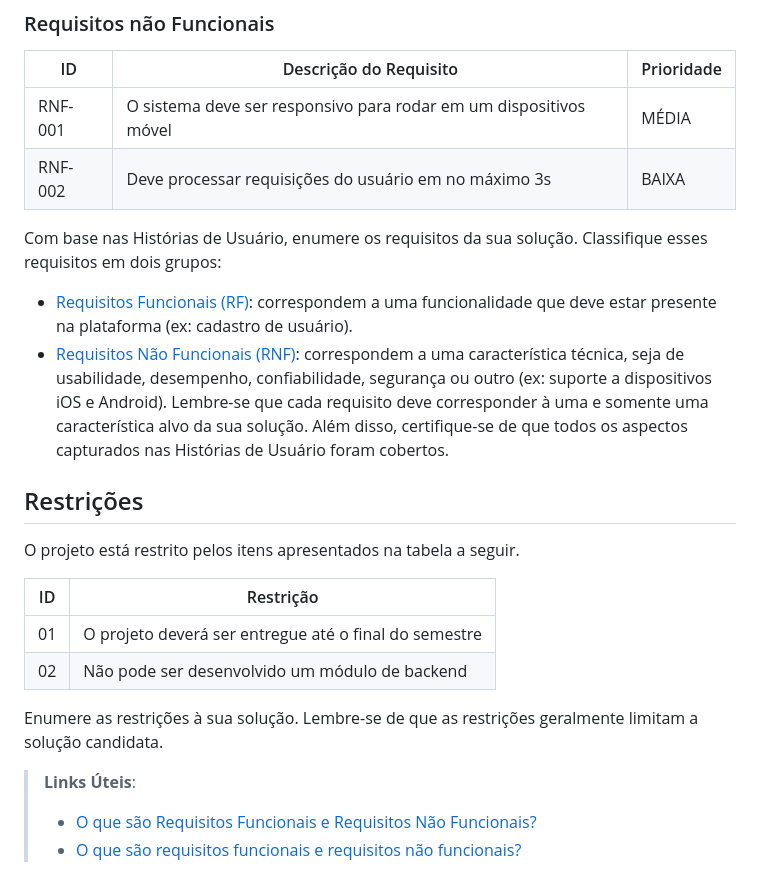
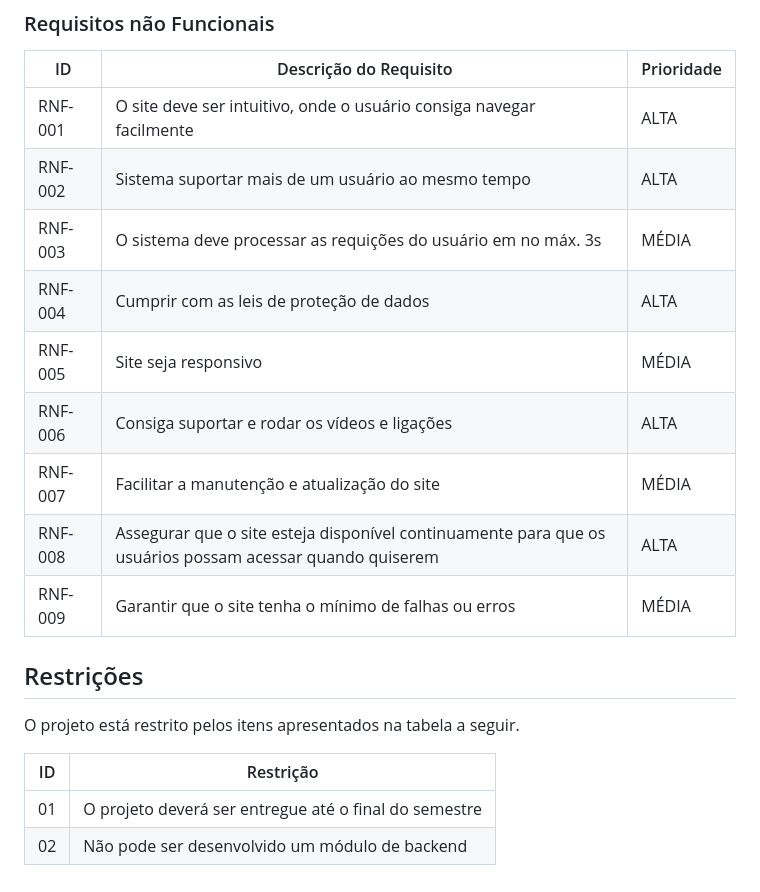
Before and after one commit to ICEI-PUC-Minas-PBR-ADS/pbr-ads-2024-1-1-ti-aw-t1-pbr-ads-2024-1-1-ti-aw-healthtips, a Markdown page: docs/02-Especificação do Projeto.md, the part around one of its changes. GitHub-like rendering.

```diff
--- a/docs/02-Especificação do Projeto.md
+++ b/docs/02-Especificação do Projeto.md
@@ -56,23 +72,16 @@ As tabelas que se seguem apresentam os requisitos funcionais e não funcionais q
 
 |ID     | Descrição do Requisito  |Prioridade |
 |-------|-------------------------|----|
-|RNF-001| O sistema deve ser responsivo para rodar em um dispositivos móvel | MÉDIA |
-|RNF-002| Deve processar requisições do usuário em no máximo 3s |  BAIXA |
+|RNF-001| O site deve ser intuitivo, onde o usuário consiga navegar facilmente | ALTA |
+|RNF-002| Sistema suportar mais de um usuário ao mesmo tempo |  ALTA |
+|RNF-003| O sistema deve processar as requições do usuário em no máx. 3s | MÉDIA |
+|RNF-004| Cumprir com as leis de proteção de dados | ALTA |
+|RNF-005| Site seja responsivo| MÉDIA |
+|RNF-006| Consiga suportar e rodar os vídeos e ligações| ALTA |
+|RNF-007| Facilitar a manutenção e atualização do site | MÉDIA |
+|RNF-008| Assegurar que o site esteja disponível continuamente para que os usuários possam acessar quando quiserem |ALTA|
+|RNF-009| Garantir que o site tenha o mínimo de falhas ou erros | MÉDIA |
 
-Com base nas Histórias de Usuário, enumere os requisitos da sua solução. Classifique esses requisitos em dois grupos:
-
-- [Requisitos Funcionais
- (RF)](https://pt.wikipedia.org/wiki/Requisito_funcional):
- correspondem a uma funcionalidade que deve estar presente na
-  plataforma (ex: cadastro de usuário).
-- [Requisitos Não Funcionais
-  (RNF)](https://pt.wikipedia.org/wiki/Requisito_n%C3%A3o_funcional):
-  correspondem a uma característica técnica, seja de usabilidade,
-  desempenho, confiabilidade, segurança ou outro (ex: suporte a
-  dispositivos iOS e Android).
-Lembre-se que cada requisito deve corresponder à uma e somente uma
-característica alvo da sua solução. Além disso, certifique-se de que
-todos os aspectos capturados nas Histórias de Usuário foram cobertos.
 
 ## Restrições
 
@@ -82,10 +91,3 @@ O projeto está restrito pelos itens apresentados na tabela a seguir.
 |--|-------------------------------------------------------|
 |01| O projeto deverá ser entregue até o final do semestre |
 |02| Não pode ser desenvolvido um módulo de backend        |
-
-
-Enumere as restrições à sua solução. Lembre-se de que as restrições geralmente limitam a solução candidata.
-
-> **Links Úteis**:
-> - [O que são Requisitos Funcionais e Requisitos Não Funcionais?](https://codificar.com.br/requisitos-funcionais-nao-funcionais/)
-> - [O que são requisitos funcionais e requisitos não funcionais?](https://analisederequisitos.com.br/requisitos-funcionais-e-requisitos-nao-funcionais-o-que-sao/)
```
Also changed, not shown: other parts of docs/02-Especificação do Projeto.md (+48 -32 lines).
